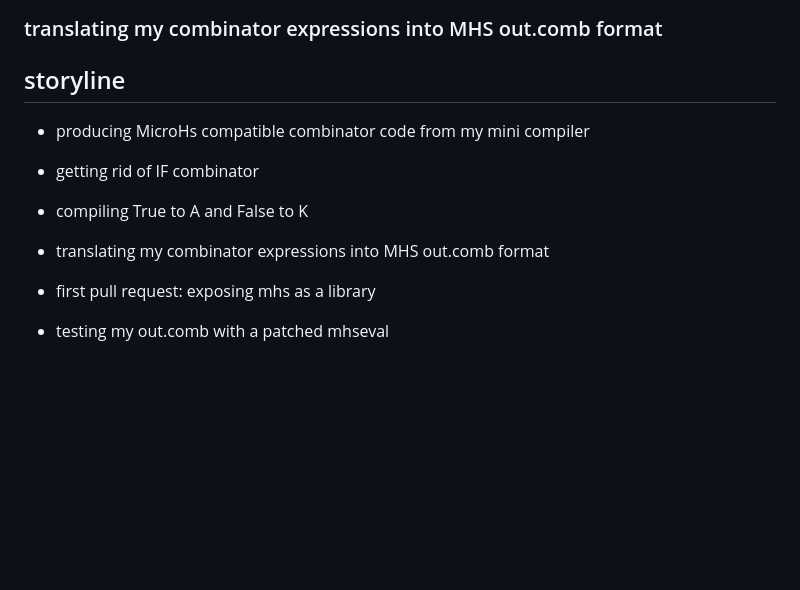
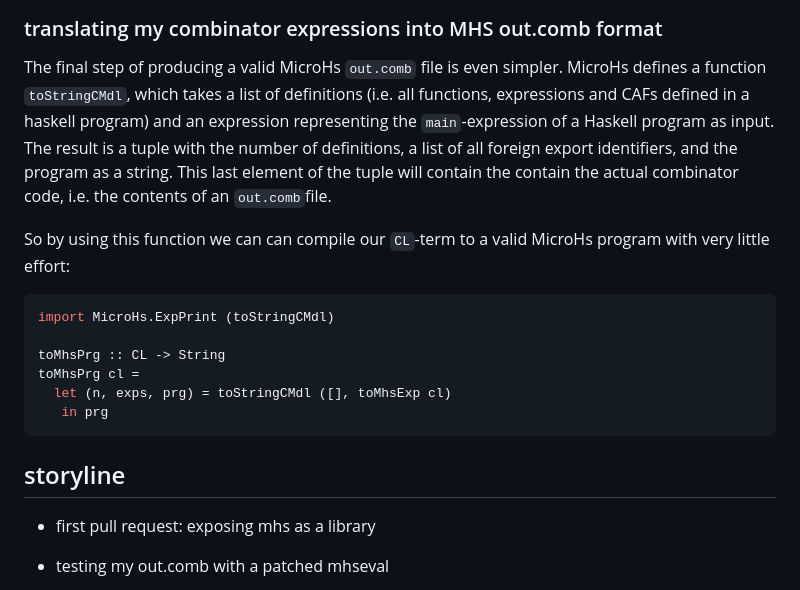
Before and after one commit to thma/thma.github.io, a Markdown page: posts/2025-08-15-Embedding-MicroHs.md, the part around the change printed below. GitHub-like rendering; blank space fills up the shorter version.

````diff
--- a/posts/2025-08-15-Embedding-MicroHs.md
+++ b/posts/2025-08-15-Embedding-MicroHs.md
@@ -130,11 +189,24 @@ K 42 23.       -- by reducing EQL 0 1 to K (representing 'False')
 ### translating my combinator expressions into MHS out.comb format
+
+The final step of producing a valid MicroHs `out.comb` file is even simpler.
+MicroHs defines a function `toStringCMdl`, which takes a list of definitions (i.e. all functions, expressions and CAFs defined in a haskell program) and an expression representing the `main`-expression of a Haskell program as input. The result is a tuple with the number of definitions, a list of all foreign export identifiers, and the program as a string. This last element of the tuple will contain the contain the actual combinator code, i.e. the contents of an `out.comb`file.
+
+So by using this function we can can compile our `CL`-term to a valid MicroHs program with very little effort:
+
+```haskell
+import MicroHs.ExpPrint (toStringCMdl)
+
+toMhsPrg :: CL -> String
+toMhsPrg cl =
+  let (n, exps, prg) = toStringCMdl ([], toMhsExp cl)
+   in prg
+```
+
+
 
 ## storyline
 
-- producing MicroHs compatible combinator code from my mini compiler
-- getting rid of IF combinator
-- compiling True to A and False to K
-- translating my combinator expressions into MHS out.comb format
+
 - first pull request: exposing mhs as a library
 - testing my out.comb with a patched mhseval
 - writing an FFI Wrapper MhsEval around eval.c
````
Also changed, not shown: other parts of posts/2025-08-15-Embedding-MicroHs.md (+64 -5 lines).
